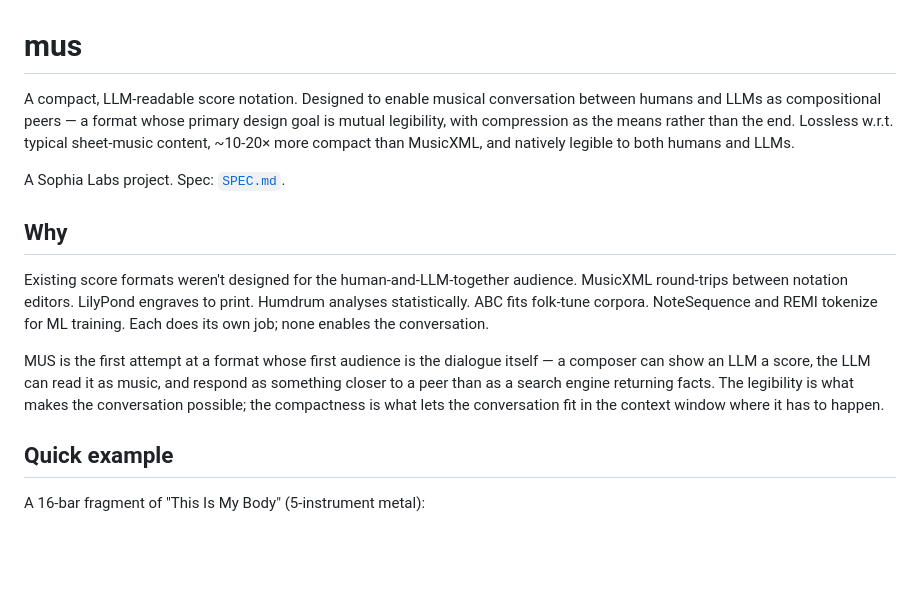
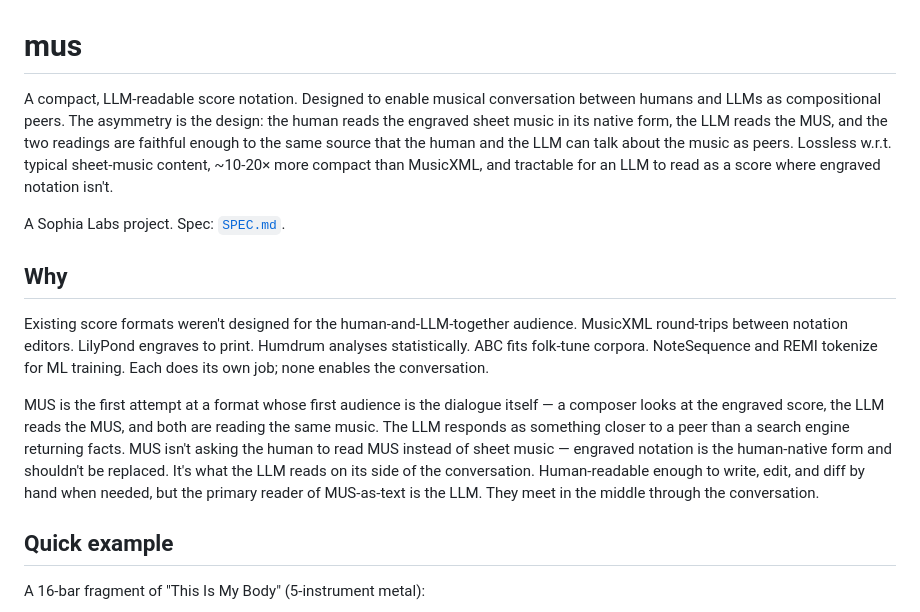
Before and after one commit to sophia-labs/mus, a Markdown page: README.md, the part around the change. GitHub-like rendering; blank space fills up the shorter version.

```diff
--- a/README.md
+++ b/README.md
@@ -1,6 +1,6 @@
 # mus
 
-A compact, LLM-readable score notation. Designed to enable musical conversation between humans and LLMs as compositional peers — a format whose primary design goal is mutual legibility, with compression as the means rather than the end. Lossless w.r.t. typical sheet-music content, ~10-20× more compact than MusicXML, and natively legible to both humans and LLMs.
+A compact, LLM-readable score notation. Designed to enable musical conversation between humans and LLMs as compositional peers. The asymmetry is the design: the human reads the engraved sheet music in its native form, the LLM reads the MUS, and the two readings are faithful enough to the same source that the human and the LLM can talk about the music as peers. Lossless w.r.t. typical sheet-music content, ~10-20× more compact than MusicXML, and tractable for an LLM to read as a score where engraved notation isn't.
 
 A Sophia Labs project. Spec: [`SPEC.md`](./SPEC.md).
 
@@ -8,7 +8,7 @@ A Sophia Labs project. Spec: [`SPEC.md`](./SPEC.md).
 
 Existing score formats weren't designed for the human-and-LLM-together audience. MusicXML round-trips between notation editors. LilyPond engraves to print. Humdrum analyses statistically. ABC fits folk-tune corpora. NoteSequence and REMI tokenize for ML training. Each does its own job; none enables the conversation.
 
-MUS is the first attempt at a format whose first audience is the dialogue itself — a composer can show an LLM a score, the LLM can read it as music, and respond as something closer to a peer than as a search engine returning facts. The legibility is what makes the conversation possible; the compactness is what lets the conversation fit in the context window where it has to happen.
+MUS is the first attempt at a format whose first audience is the dialogue itself — a composer looks at the engraved score, the LLM reads the MUS, and both are reading the same music. The LLM responds as something closer to a peer than a search engine returning facts. MUS isn't asking the human to read MUS instead of sheet music — engraved notation is the human-native form and shouldn't be replaced. It's what the LLM reads on its side of the conversation. Human-readable enough to write, edit, and diff by hand when needed, but the primary reader of MUS-as-text is the LLM. They meet in the middle through the conversation.
 
 ## Quick example
 
```
Also changed, not shown: SPEC.md (+5 -3 lines).
